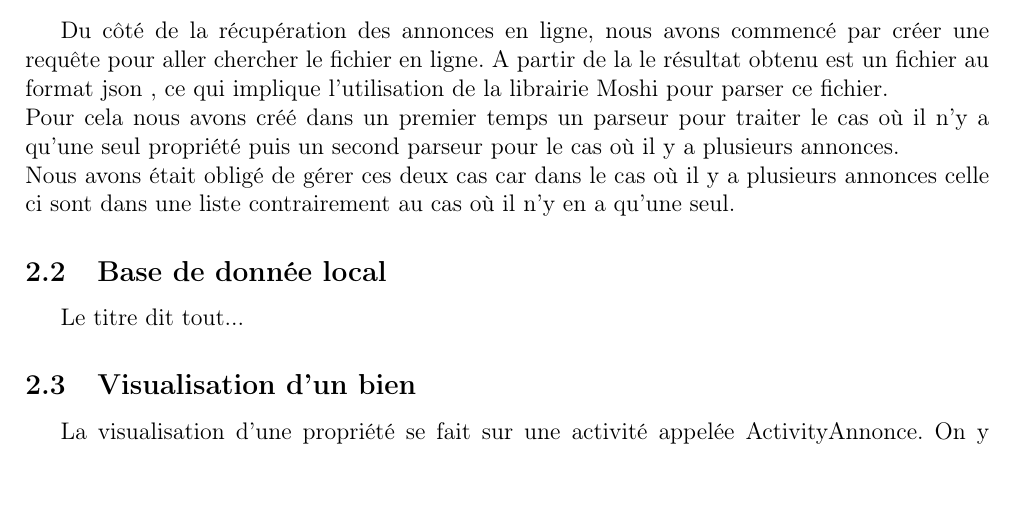
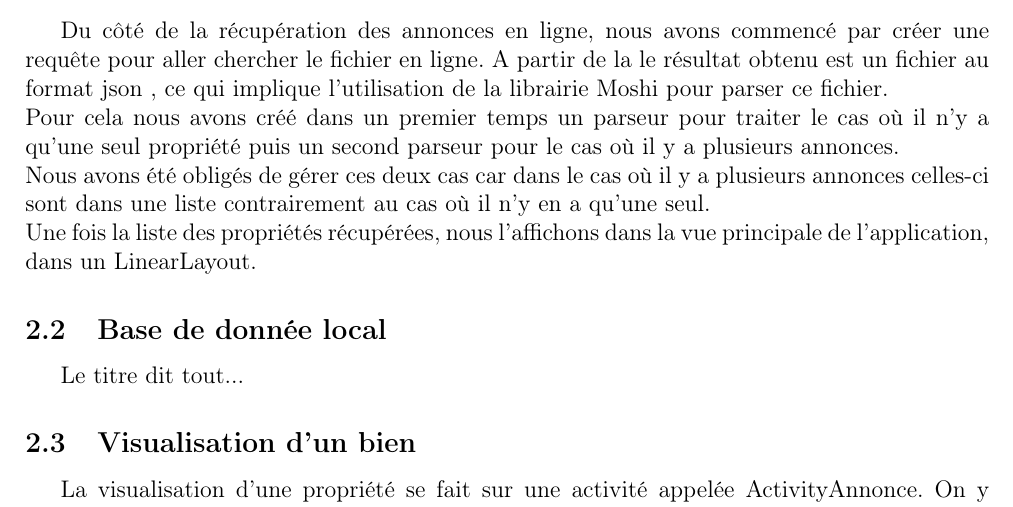
Before and after one commit to BaptisteMori/Application_vente_immobiliere_Android, a LaTeX document (rapport/rapport.tex): part of page 3 of 4, cut so that both start at the same text, the shorter picture padded with empty space. Compiled offline with pdfLaTeX.

Commit message:
encore du rapport

```diff
--- a/rapport/rapport.tex
+++ b/rapport/rapport.tex
@@ -76,7 +76,8 @@ L'objectif de ce devoir était de réaliser une application de vente de biens im
 Du côté de la récupération des annonces en ligne, nous avons commencé par créer une requête pour aller chercher le fichier en ligne.
 A partir de la le résultat obtenu est un fichier au format json , ce qui implique l'utilisation de la librairie Moshi pour parser ce fichier. \\
 Pour cela nous avons créé dans un premier temps un parseur pour traiter le cas où il n'y a qu'une seul propriété puis un second parseur pour le cas où il y a plusieurs annonces.\\
-Nous avons était obligé de gérer ces deux cas car dans le cas où il y a plusieurs annonces celle ci sont dans une liste contrairement au cas où il n'y en a qu'une seul.
+Nous avons été obligés de gérer ces deux cas car dans le cas où il y a plusieurs annonces celles-ci sont dans une liste contrairement au cas où il n'y en a qu'une seul.\\
+Une fois la liste des propriétés récupérées, nous l'affichons dans la vue principale de l'application, dans un LinearLayout.
 
 \subsection{Base de donnée local}
 Le titre dit tout...
```
Also changed, not shown: rapport/rapport.pdf, 3 other files.
